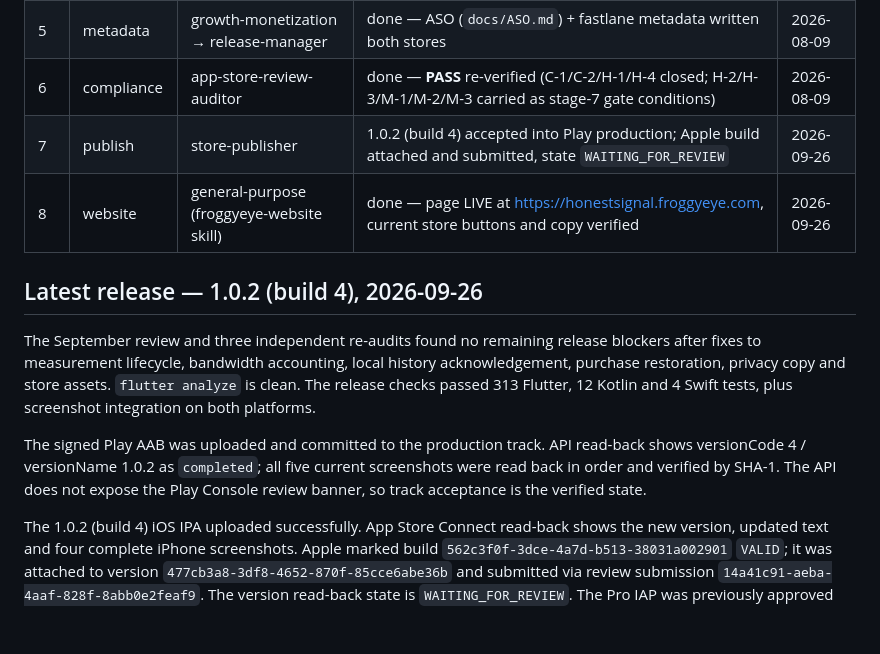
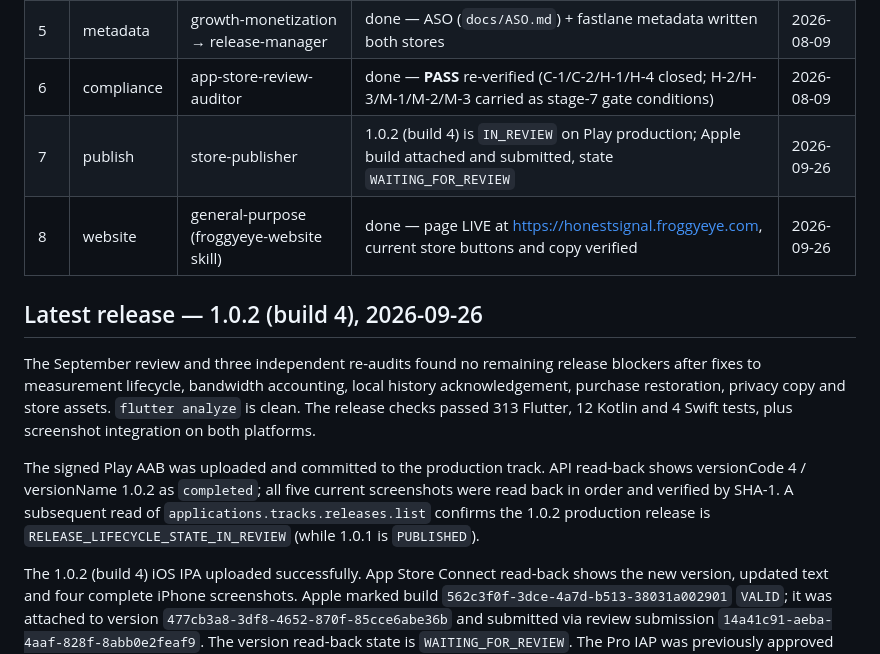
Before and after one commit to mksoft-ltd/honest_signal, a Markdown page: PIPELINE.md, the part around the change. Rendered like a GitHub page; blank space fills up the shorter version.

Commit message:
Confirm Play 1.0.2 is in review

```diff
--- a/PIPELINE.md
+++ b/PIPELINE.md
@@ -21,7 +21,7 @@ Decisions (founder, 2026-08-07): **free + £2.99 Pro IAP** (native `in_app_purch
 | 4b | security | mobile-security-auditor | done — **PASS**; retention, backup exclusion, abortable requests and IAP failure ordering re-verified | 2026-09-25 |
 | 5 | metadata | growth-monetization → release-manager | done — ASO (`docs/ASO.md`) + fastlane metadata written both stores | 2026-08-09 |
 | 6 | compliance | app-store-review-auditor | done — **PASS** re-verified (C-1/C-2/H-1/H-4 closed; H-2/H-3/M-1/M-2/M-3 carried as stage-7 gate conditions) | 2026-08-09 |
-| 7 | publish | store-publisher | 1.0.2 (build 4) accepted into Play production; Apple build attached and submitted, state `WAITING_FOR_REVIEW` | 2026-09-26 |
+| 7 | publish | store-publisher | 1.0.2 (build 4) is `IN_REVIEW` on Play production; Apple build attached and submitted, state `WAITING_FOR_REVIEW` | 2026-09-26 |
 | 8 | website | general-purpose (froggyeye-website skill) | done — page LIVE at https://honestsignal.froggyeye.com, current store buttons and copy verified | 2026-09-26 |
 
 ## Latest release — 1.0.2 (build 4), 2026-09-26
@@ -34,9 +34,9 @@ and 4 Swift tests, plus screenshot integration on both platforms.
 
 The signed Play AAB was uploaded and committed to the production track. API
 read-back shows versionCode 4 / versionName 1.0.2 as `completed`; all five
-current screenshots were read back in order and verified by SHA-1. The API
-does not expose the Play Console review banner, so track acceptance is the
-verified state.
+current screenshots were read back in order and verified by SHA-1. A subsequent
+read of `applications.tracks.releases.list` confirms the 1.0.2 production
+release is `RELEASE_LIFECYCLE_STATE_IN_REVIEW` (while 1.0.1 is `PUBLISHED`).
 
 The 1.0.2 (build 4) iOS IPA uploaded successfully. App Store Connect read-back
 shows the new version, updated text and four complete iPhone screenshots.
```
